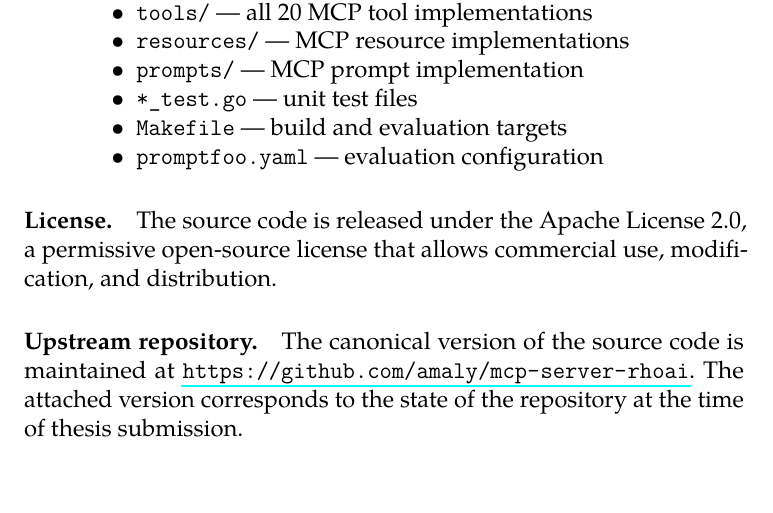
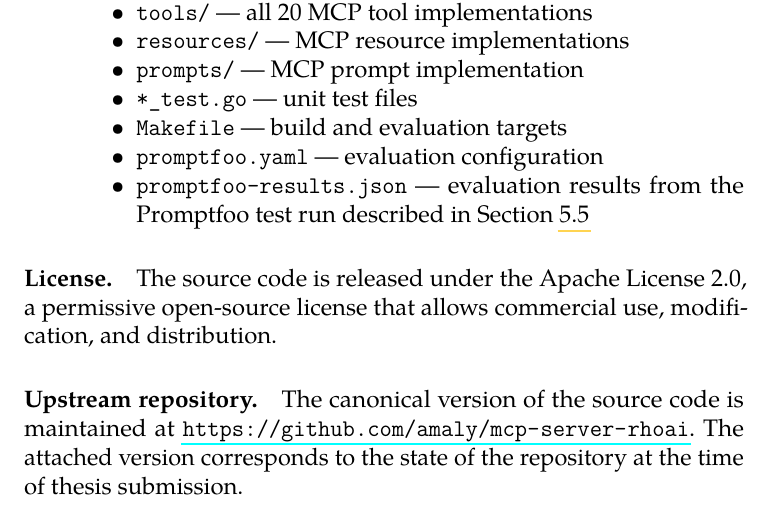
Before and after one commit to ada333/bachelor-thesis, a LaTeX thesis (bachelor_thesis.tex): part of page 53 of 58, cut so that both start at the same text. Compiled offline with pdfLaTeX.

Commit message:
add promptfoo results into attachment

```diff
--- a/bachelor_thesis.tex
+++ b/bachelor_thesis.tex
@@ -1867,6 +1867,8 @@ The electronic attachment accompanying this thesis contains the following:
           \item \texttt{*\_test.go} --- unit test files
           \item \texttt{Makefile} --- build and evaluation targets
           \item \texttt{promptfoo.yaml} --- evaluation configuration
+          \item \texttt{promptfoo-results.json} --- evaluation results from
+                the Promptfoo test run described in Section~\ref{sec:evaluation}
         \end{compactitem}
 \end{description}
 
```
Also changed, not shown: bachelor_thesis.pdf.
